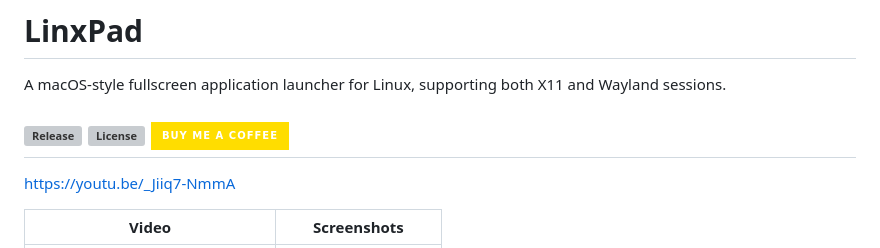
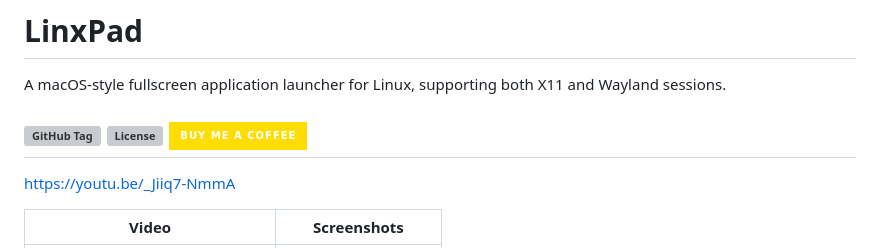
Before and after one commit to apapamarkou/linxpad, a Markdown page: README.md, the part around the change. Rendered like a GitHub page; badges without logos; grey boxes are pictures that could not be loaded.

Commit message:
Change badge from release to tag link
Updated badge link from GitHub release to GitHub tag.

```diff
--- a/README.md
+++ b/README.md
@@ -2,7 +2,7 @@
 
 A macOS-style fullscreen application launcher for Linux, supporting both X11 and Wayland sessions.
 
-[![Release](https://img.shields.io/github/v/release/apapamarkou/linxpad?style=for-the-badge)](https://github.com/apapamarkou/linxpad/releases)
+[![GitHub Tag](https://img.shields.io/github/v/tag/apapamarkou/linxpad?style=for-the-badge)](https://github.com/apapamarkou/linxpad/tags)
 [![License](https://img.shields.io/github/license/apapamarkou/linxpad?style=for-the-badge)](LICENSE)
 [![Buy Me a Coffee](https://img.shields.io/badge/Buy%20me%20a%20coffee-FFDD00?style=for-the-badge&logo=buy-me-a-coffee&logoColor=black)](https://buymeacoffee.com/andrianos)
 ---
```
